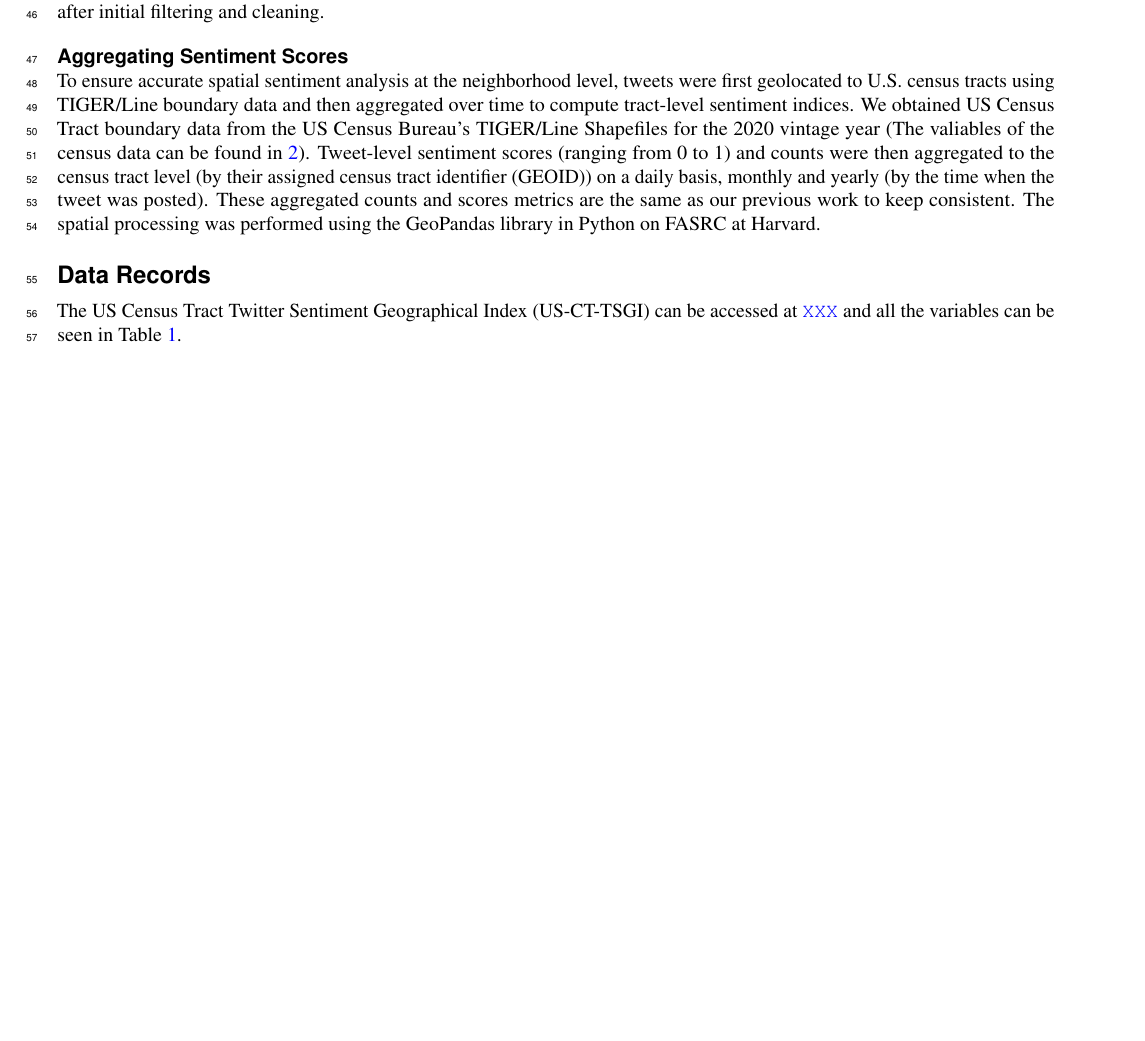
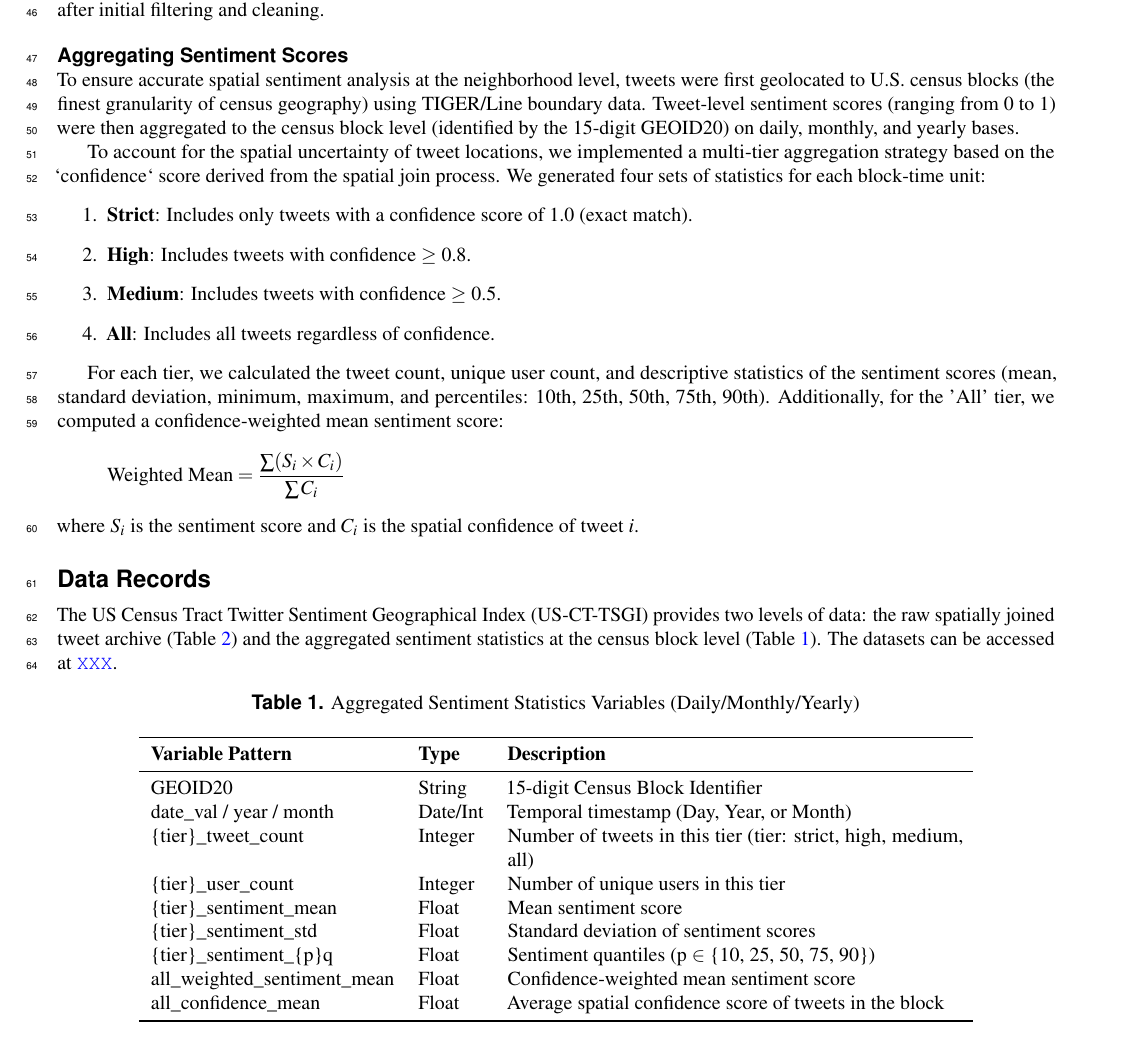
Before and after one commit to wybert/US-Census-TGSI, a LaTeX paper (paper/main.tex): part of page 2 of 4, cut so that both start at the same text, the shorter picture padded with empty space. Compiled offline with pdfLaTeX.

Commit message:
Paper: Update Methods and Data Records for aggregated sentiment stats

```diff
--- a/paper/main.tex
+++ b/paper/main.tex
@@ -19,7 +19,7 @@
 
 \begin{abstract}
 
-Understanding subjective well-being (SWB) at fine geographic scales is increasingly important for policy-making and social science research. Building upon established methodologies for deriving sentiment from social media, we introduce a high-resolution Twitter Sentiment Index specifically for the United States at the census tract level. This dataset leverages deep-learning-based natural language processing techniques applied to a large corpus of geotagged tweets originating from the US from 2010 to 2023. The resulting open-source dataset provides daily, monthly, and yearly sentiment scores and tweet counts aggregated to 8.18 million US census tracts, offering unprecedented granularity for examining local variations in expressed sentiment and their potential SWB implications. This resource complements traditional survey methods by providing timely, high-frequency data suitable for studying the impacts of local events, policies, and socioeconomic conditions on public mood.
+Understanding subjective well-being (SWB) at fine geographic scales is increasingly important for policy-making and social science research. Building upon established methodologies for deriving sentiment from social media, we introduce a high-resolution Twitter Sentiment Index specifically for the United States at the census tract level. This dataset leverages deep-learning-based natural language processing techniques applied to a large corpus of geotagged tweets originating from the US from 2010 to 2023. The resulting open-source dataset provides daily, monthly, and yearly sentiment scores and tweet counts aggregated to 8.18 million US census blocks, offering unprecedented granularity for examining local variations in expressed sentiment and their potential SWB implications. This resource complements traditional survey methods by providing timely, high-frequency data suitable for studying the impacts of local events, policies, and socioeconomic conditions on public mood.
 
 \end{abstract}
 \begin{document}
@@ -66,20 +66,46 @@ We apply the same Twitter data archive, preprocessing steps and sentiment analys
 
 \subsection*{Aggregating Sentiment Scores}
 
-To ensure accurate spatial sentiment analysis at the neighborhood level, tweets were first geolocated to U.S. census tracts using TIGER/Line boundary data and then aggregated over time to compute tract‑level sentiment indices. We obtained US Census Tract boundary data from the US Census Bureau's TIGER/Line Shapefiles for the 2020 vintage year (The valiables of the census data can be found in \ref{tab:census_block}). Tweet-level sentiment scores (ranging from 0 to 1) and counts were then aggregated to the census tract level (by their assigned census tract identifier (GEOID)) on a daily basis, monthly and yearly (by the time when the tweet was posted). These aggregated counts and scores metrics are the same as our previous work to keep consistent.  The spatial processing was performed using the GeoPandas library in Python on FASRC at Harvard.
+To ensure accurate spatial sentiment analysis at the neighborhood level, tweets were first geolocated to U.S. census blocks (the finest granularity of census geography) using TIGER/Line boundary data. Tweet-level sentiment scores (ranging from 0 to 1) were then aggregated to the census block level (identified by the 15-digit GEOID20) on daily, monthly, and yearly bases.
+
+To account for the spatial uncertainty of tweet locations, we implemented a multi-tier aggregation strategy based on the `confidence` score derived from the spatial join process. We generated four sets of statistics for each block-time unit:
+\begin{enumerate}
+    \item \textbf{Strict}: Includes only tweets with a confidence score of 1.0 (exact match).
+    \item \textbf{High}: Includes tweets with confidence $\ge$ 0.8.
+    \item \textbf{Medium}: Includes tweets with confidence $\ge$ 0.5.
+    \item \textbf{All}: Includes all tweets regardless of confidence.
+\end{enumerate}
+
+For each tier, we calculated the tweet count, unique user count, and descriptive statistics of the sentiment scores (mean, standard deviation, minimum, maximum, and percentiles: 10th, 25th, 50th, 75th, 90th). Additionally, for the 'All' tier, we computed a confidence-weighted mean sentiment score:
+\[
+\text{Weighted Mean} = \frac{\sum (S_i \times C_i)}{\sum C_i}
+\]
+where $S_i$ is the sentiment score and $C_i$ is the spatial confidence of tweet $i$.
 
 \section*{Data Records}
 
-% The Data Records section should be used to explain each data record associated with this work, including the repository where this information is stored, and to provide an overview of the data files and their formats. Each external data record should be cited numerically in the text of this section, for example \cite{Hao:gidmaps:2014}, and included in the main reference list as described below. A data citation should also be placed in the subsection of the Methods containing the data-collection or analytical procedure(s) used to derive the corresponding record. Providing a direct link to the dataset may also be helpful to readers (\hyperlink{https://doi.org/10.6084/m9.figshare.853801}{https://doi.org/10.6084/m9.figshare.853801}).
+The US Census Tract Twitter Sentiment Geographical Index (US-CT-TSGI) provides two levels of data: the raw spatially joined tweet archive (Table~\ref{tab:census_tgsi}) and the aggregated sentiment statistics at the census block level (Table~\ref{tab:agg_sentiment}). The datasets can be accessed at \url{XXX}.
 
-% Tables should be used to support the data records, and should clearly indicate the samples and subjects (study inputs), their provenance, and the experimental manipulations performed on each (please see 'Tables' below). They should also specify the data output resulting from each data-collection or analytical step, should these form part of the archived record.
-
-
-% The Geotweets Archive data can be requested to access through \url{https://dataverse.harvard.edu/dataset.xhtml?persistentId=doi:10.7910/DVN/3NCMB6}.
-% The US states, counties and census blocks can be found from \url{https://www.census.gov/geographies/mapping-files/time-series/geo/tiger-line-file.html}. The generated census enriched tweet IDs can be found from \url{https://dataverse.harvard.edu/dataset.xhtml?persistentId=doi:10.7910/DVN/IAYJOC}.
-
-
-The US Census Tract Twitter Sentiment Geographical Index (US-CT-TSGI) can be accessed at \url{XXX} and all the variables can be seen in Table~\ref{tab:census_tgsi}.
+\begin{table}[htbp]
+\centering
+\caption{Aggregated Sentiment Statistics Variables (Daily/Monthly/Yearly)}
+\label{tab:agg_sentiment}
+\begin{tabular}{llp{8cm}}
+\toprule
+\textbf{Variable Pattern} & \textbf{Type} & \textbf{Description} \\
+\midrule
+GEOID20 & String & 15-digit Census Block Identifier \\
+date\_val / year / month & Date/Int & Temporal timestamp (Day, Year, or Month) \\
+\{tier\}\_tweet\_count & Integer & Number of tweets in this tier (tier: strict, high, medium, all) \\
+\{tier\}\_user\_count & Integer & Number of unique users in this tier \\
+\{tier\}\_sentiment\_mean & Float & Mean sentiment score \\
+\{tier\}\_sentiment\_std & Float & Standard deviation of sentiment scores \\
+\{tier\}\_sentiment\_\{p\}q & Float & Sentiment quantiles (p $\in$ \{10, 25, 50, 75, 90\}) \\
+all\_weighted\_sentiment\_mean & Float & Confidence-weighted mean sentiment score \\
+all\_confidence\_mean & Float & Average spatial confidence score of tweets in the block \\
+\bottomrule
+\end{tabular}
+\end{table}
 
 
 
```
